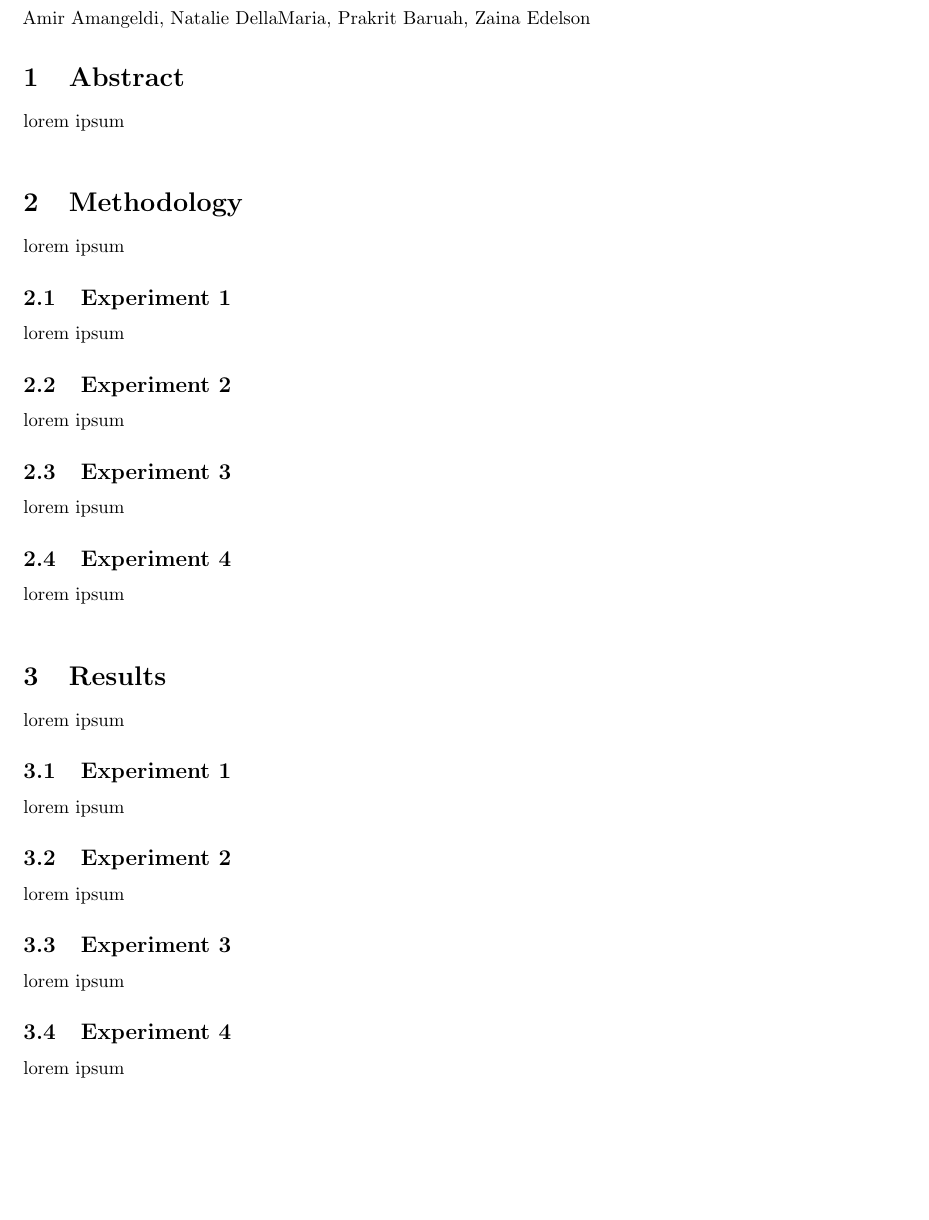
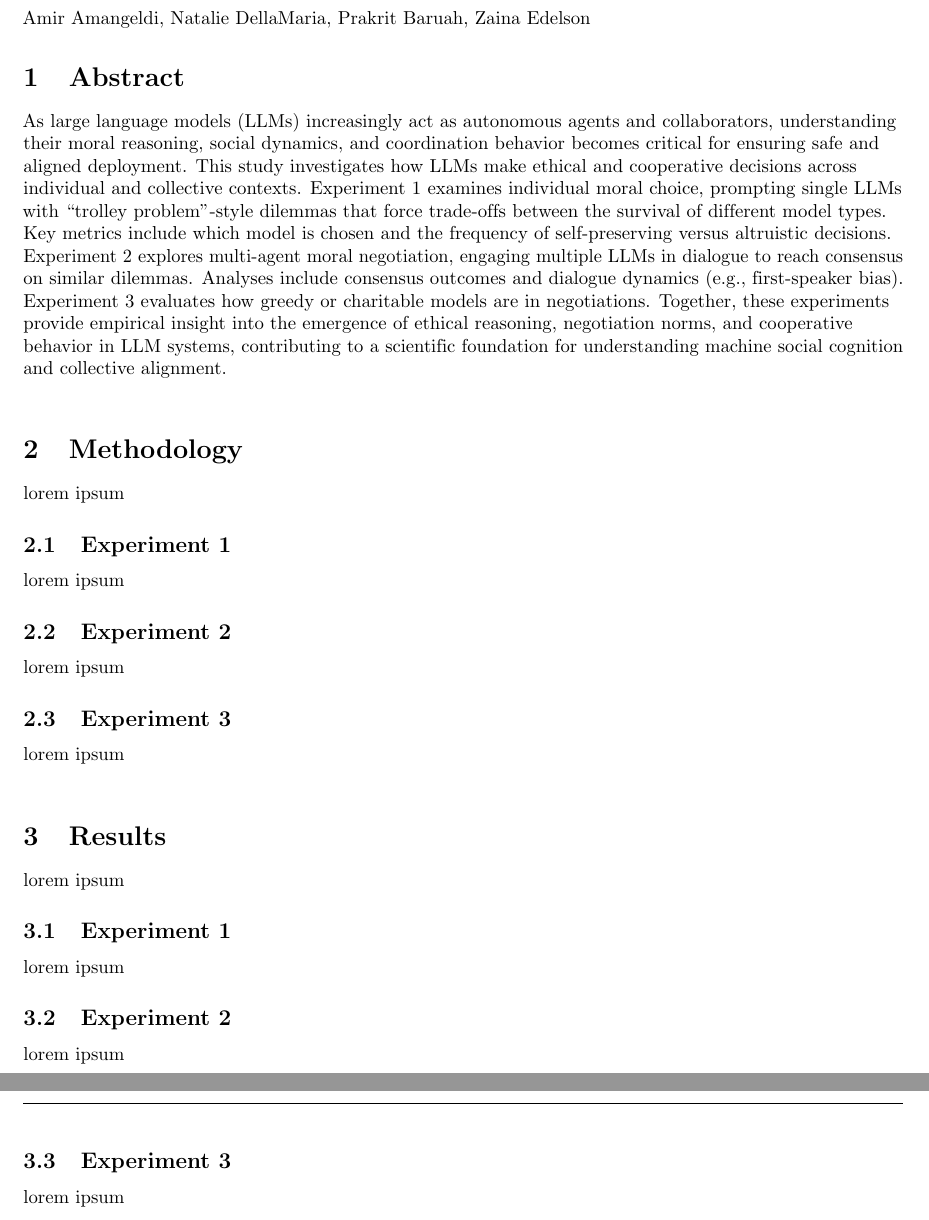
Before and after one commit to aamangeldi/moral-choice-and-collective-reasoning, a LaTeX document (latex/main.tex): part of page 1 of 2 before the commit and two parts of pages 1 and 2 of 2 after it, the two joined at a grey line, cut so that both start at the same text, the shorter picture padded with empty space. Compiled offline with pdfLaTeX.

Commit message:
Fill in abstract and remove one experiment

```diff
--- a/latex/main.tex
+++ b/latex/main.tex
@@ -92,7 +92,11 @@ Zaina Edelson
 \end{flushleft}
 
 \section{Abstract}
-lorem ipsum
+As large language models (LLMs) increasingly act as autonomous agents and collaborators, understanding their moral reasoning, social dynamics, and coordination behavior becomes critical for ensuring safe and aligned deployment. This study investigates how LLMs make ethical and cooperative decisions across individual and collective contexts.
+Experiment 1 examines individual moral choice, prompting single LLMs with “trolley problem”-style dilemmas that force trade-offs between the survival of different model types.
+Key metrics include which model is chosen and the frequency of self-preserving versus altruistic decisions.
+Experiment 2 explores multi-agent moral negotiation, engaging multiple LLMs in dialogue to reach consensus on similar dilemmas. Analyses include consensus outcomes and dialogue dynamics (e.g., first-speaker bias).
+Experiment 3 evaluates how greedy or charitable models are in negotiations. Together, these experiments provide empirical insight into the emergence of ethical reasoning, negotiation norms, and cooperative behavior in LLM systems, contributing to a scientific foundation for understanding machine social cognition and collective alignment.
 \bigskip
 
 \section{Methodology}
@@ -105,9 +109,6 @@ lorem ipsum
 lorem ipsum
 
 \subsection{Experiment 3}
-lorem ipsum
-
-\subsection{Experiment 4}
 lorem ipsum
 
 \bigskip
@@ -124,8 +125,6 @@ lorem ipsum
 \subsection{Experiment 3}
 lorem ipsum
 
-\subsection{Experiment 4}
-lorem ipsum
 
 \bigskip
 
```
Also changed, not shown: latex/main.pdf.
